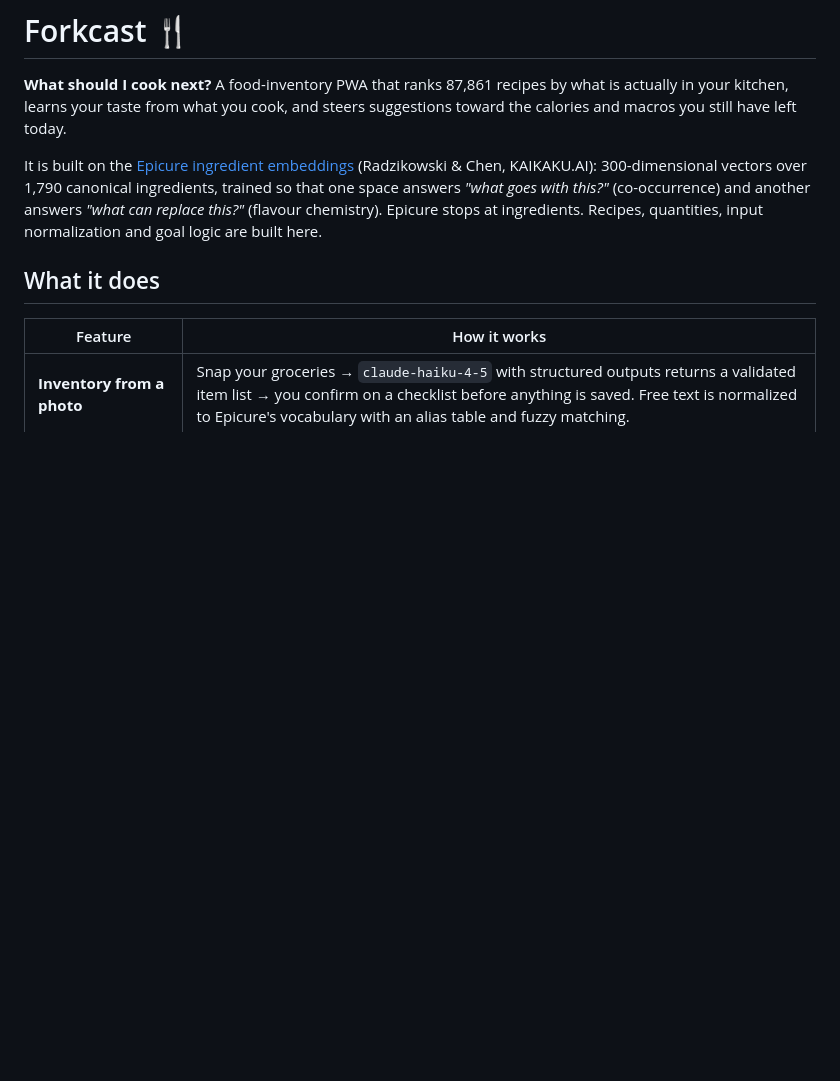
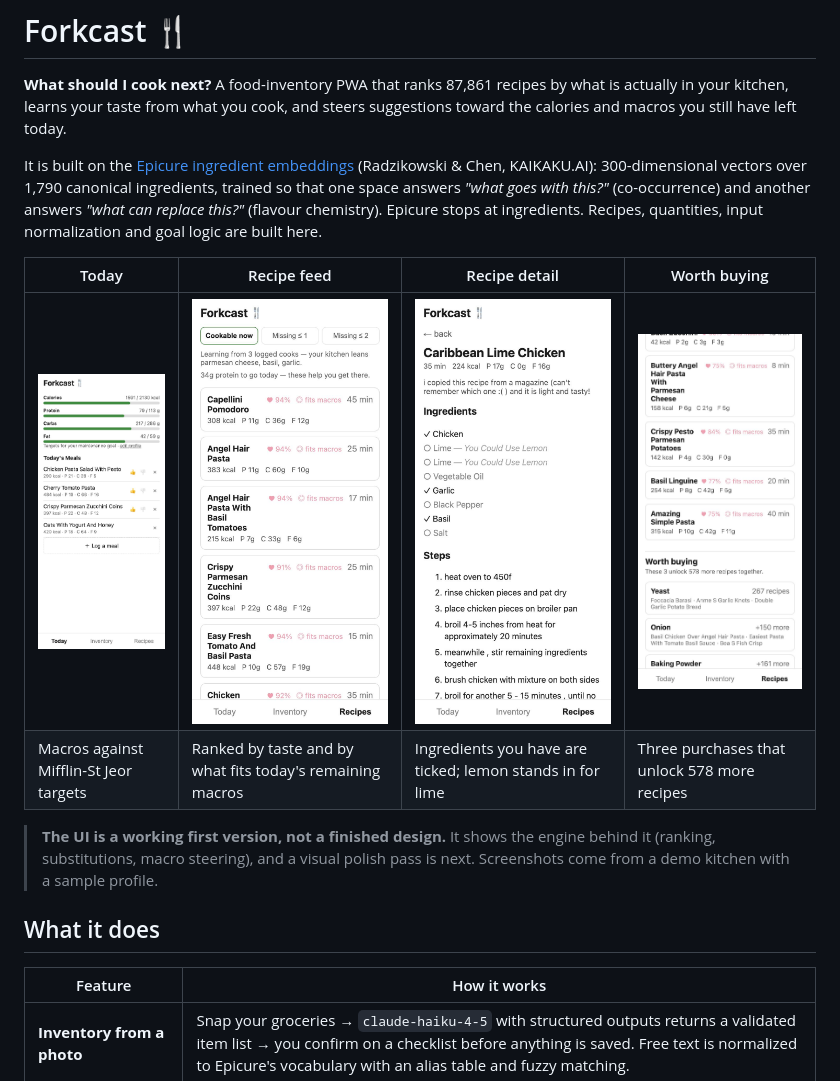
Before and after one commit to rocky2397/forkcast, a Markdown page: README.md, the part around the change. GitHub-like rendering; pictures changed too: docs/screenshots/recipe.jpg (added), docs/screenshots/recipes.jpg (added), docs/screenshots/shopping.jpg (added); blank space fills up the shorter version.

Commit message:
Add app screenshots to the README
Four phone-size screens from a demo kitchen: today's macros, the
recipe feed, a recipe with a substitution, and the shopping
suggestions. A note says the UI is a first version, with a polish
pass to come.

Co-Authored-By: Claude Opus 5.5 <noreply@anthropic.com>

```diff
--- a/README.md
+++ b/README.md
@@ -10,6 +10,15 @@ ingredients, trained so that one space answers *"what goes with this?"*
 (co-occurrence) and another answers *"what can replace this?"* (flavour chemistry).
 Epicure stops at ingredients. Recipes, quantities, input normalization and goal
 logic are built here.
+
+| Today | Recipe feed | Recipe detail | Worth buying |
+|---|---|---|---|
+| <img src="docs/screenshots/today.jpg" width="200" alt="Today: calorie and macro progress against targets, with today's logged meals and their ratings"> | <img src="docs/screenshots/recipes.jpg" width="200" alt="Recipe feed: cookable recipes with taste match, a fits-macros badge and a protein-to-go hint"> | <img src="docs/screenshots/recipe.jpg" width="200" alt="Recipe detail: ingredients ticked against the inventory, with lemon suggested for the missing lime"> | <img src="docs/screenshots/shopping.jpg" width="200" alt="Worth buying: yeast unlocks 267 recipes, then onion 150 more, then baking powder 161 more"> |
+| Macros against Mifflin-St Jeor targets | Ranked by taste and by what fits today's remaining macros | Ingredients you have are ticked; lemon stands in for lime | Three purchases that unlock 578 more recipes |
+
+> **The UI is a working first version, not a finished design.** It shows the
+> engine behind it (ranking, substitutions, macro steering), and a visual polish
+> pass is next. Screenshots come from a demo kitchen with a sample profile.
 
 ## What it does
 
```
